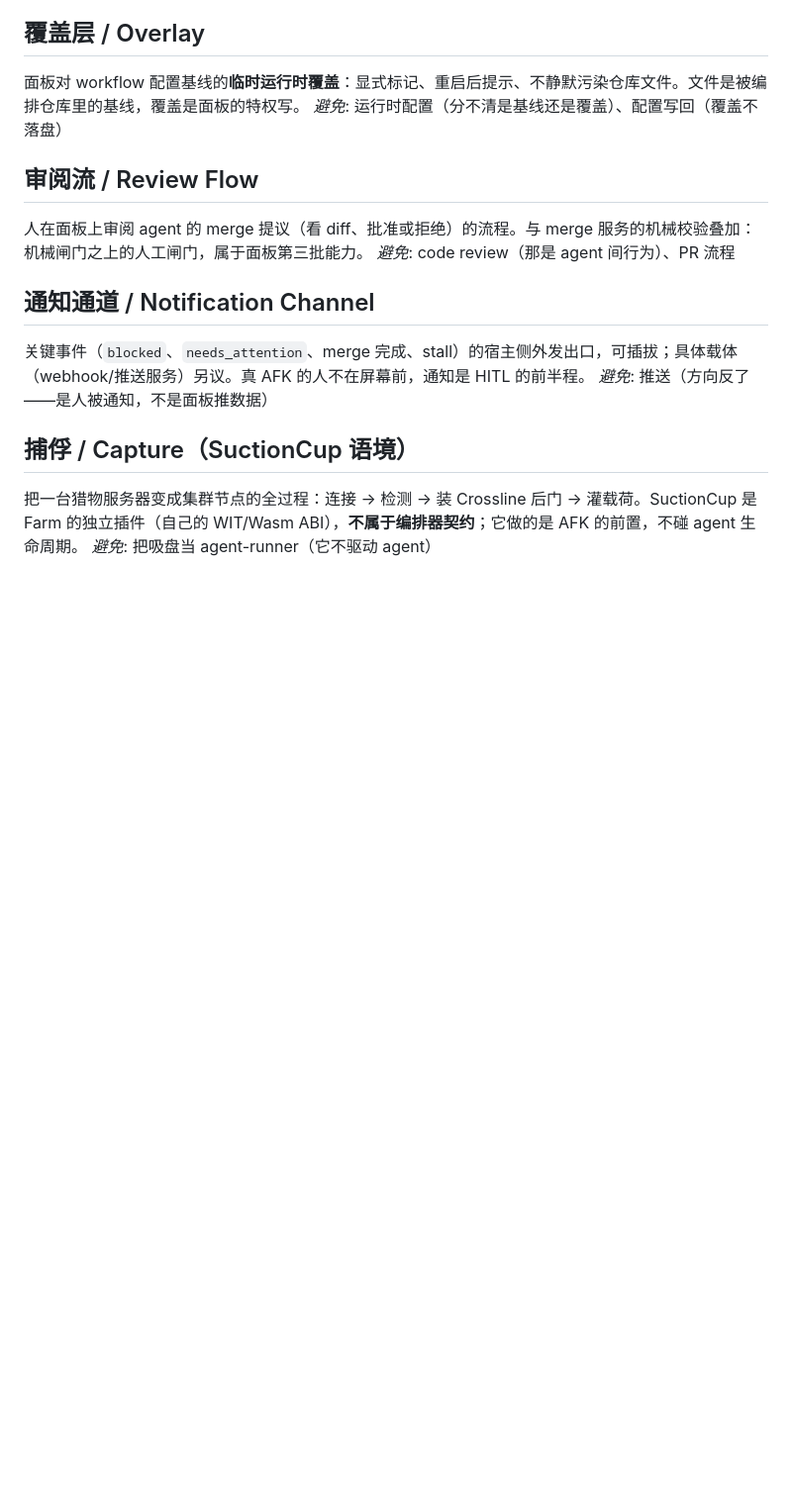
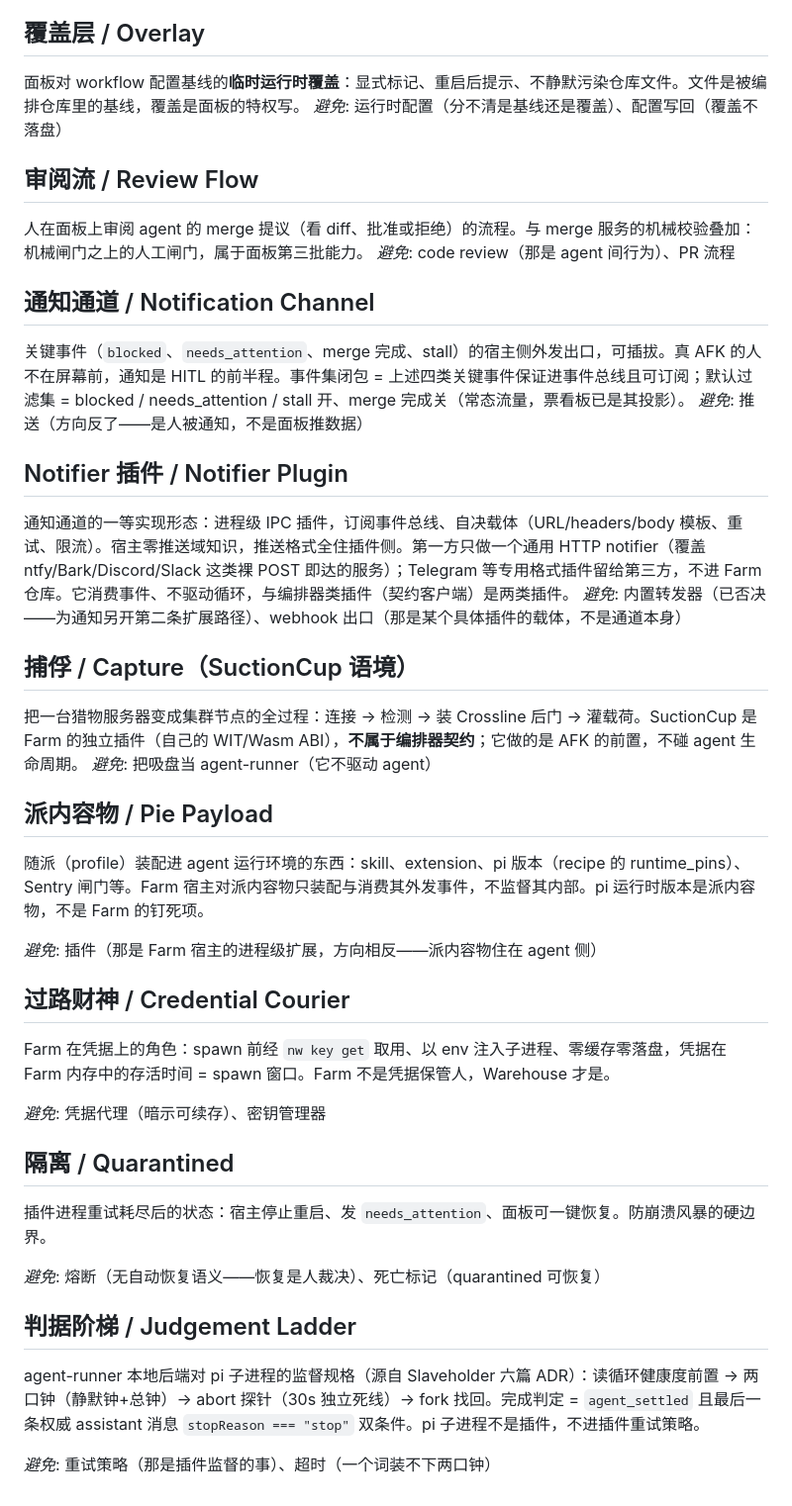
Before and after one commit to JoeWest9966/Farm, a Markdown page: GLOSSARY.md, the part around the change. Shown at 99% size. GitHub-like rendering; blank space fills up the shorter version.

```diff
--- a/GLOSSARY.md
+++ b/GLOSSARY.md
@@ -84,10 +84,39 @@ _避免_: code review（那是 agent 间行为）、PR 流程
 
 ## 通知通道 / Notification Channel
 
-关键事件（`blocked`、`needs_attention`、merge 完成、stall）的宿主侧外发出口，可插拔；具体载体（webhook/推送服务）另议。真 AFK 的人不在屏幕前，通知是 HITL 的前半程。
+关键事件（`blocked`、`needs_attention`、merge 完成、stall）的宿主侧外发出口，可插拔。真 AFK 的人不在屏幕前，通知是 HITL 的前半程。事件集闭包 = 上述四类关键事件保证进事件总线且可订阅；默认过滤集 = blocked / needs_attention / stall 开、merge 完成关（常态流量，票看板已是其投影）。
 _避免_: 推送（方向反了——是人被通知，不是面板推数据）
+
+## Notifier 插件 / Notifier Plugin
+
+通知通道的一等实现形态：进程级 IPC 插件，订阅事件总线、自决载体（URL/headers/body 模板、重试、限流）。宿主零推送域知识，推送格式全住插件侧。第一方只做一个通用 HTTP notifier（覆盖 ntfy/Bark/Discord/Slack 这类裸 POST 即达的服务）；Telegram 等专用格式插件留给第三方，不进 Farm 仓库。它消费事件、不驱动循环，与编排器类插件（契约客户端）是两类插件。
+_避免_: 内置转发器（已否决——为通知另开第二条扩展路径）、webhook 出口（那是某个具体插件的载体，不是通道本身）
 
 ## 捕俘 / Capture（SuctionCup 语境）
 
 把一台猎物服务器变成集群节点的全过程：连接 → 检测 → 装 Crossline 后门 → 灌载荷。SuctionCup 是 Farm 的独立插件（自己的 WIT/Wasm ABI），**不属于编排器契约**；它做的是 AFK 的前置，不碰 agent 生命周期。
 _避免_: 把吸盘当 agent-runner（它不驱动 agent）
+
+## 派内容物 / Pie Payload
+
+随派（profile）装配进 agent 运行环境的东西：skill、extension、pi 版本（recipe 的 runtime_pins）、Sentry 闸门等。Farm 宿主对派内容物只装配与消费其外发事件，不监督其内部。pi 运行时版本是派内容物，不是 Farm 的钉死项。
+
+_避免_: 插件（那是 Farm 宿主的进程级扩展，方向相反——派内容物住在 agent 侧）
+
+## 过路财神 / Credential Courier
+
+Farm 在凭据上的角色：spawn 前经 `nw key get` 取用、以 env 注入子进程、零缓存零落盘，凭据在 Farm 内存中的存活时间 = spawn 窗口。Farm 不是凭据保管人，Warehouse 才是。
+
+_避免_: 凭据代理（暗示可续存）、密钥管理器
+
+## 隔离 / Quarantined
+
+插件进程重试耗尽后的状态：宿主停止重启、发 `needs_attention`、面板可一键恢复。防崩溃风暴的硬边界。
+
+_避免_: 熔断（无自动恢复语义——恢复是人裁决）、死亡标记（quarantined 可恢复）
+
+## 判据阶梯 / Judgement Ladder
+
+agent-runner 本地后端对 pi 子进程的监督规格（源自 Slaveholder 六篇 ADR）：读循环健康度前置 → 两口钟（静默钟+总钟）→ abort 探针（30s 独立死线）→ fork 找回。完成判定 = `agent_settled` 且最后一条权威 assistant 消息 `stopReason === "stop"` 双条件。pi 子进程不是插件，不进插件重试策略。
+
+_避免_: 重试策略（那是插件监督的事）、超时（一个词装不下两口钟）
```
Also changed, not shown: docs/adr/0004-farm-host-process-model.md (added, +47 -0 lines).
